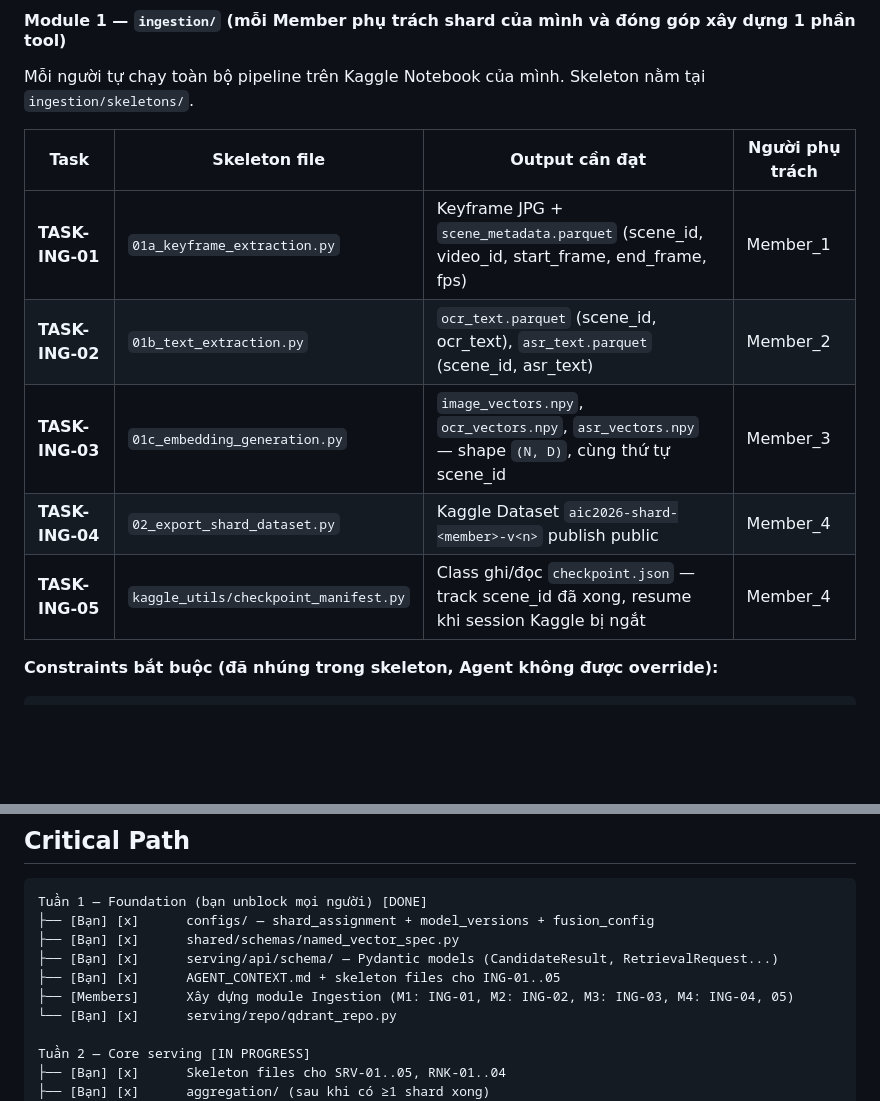
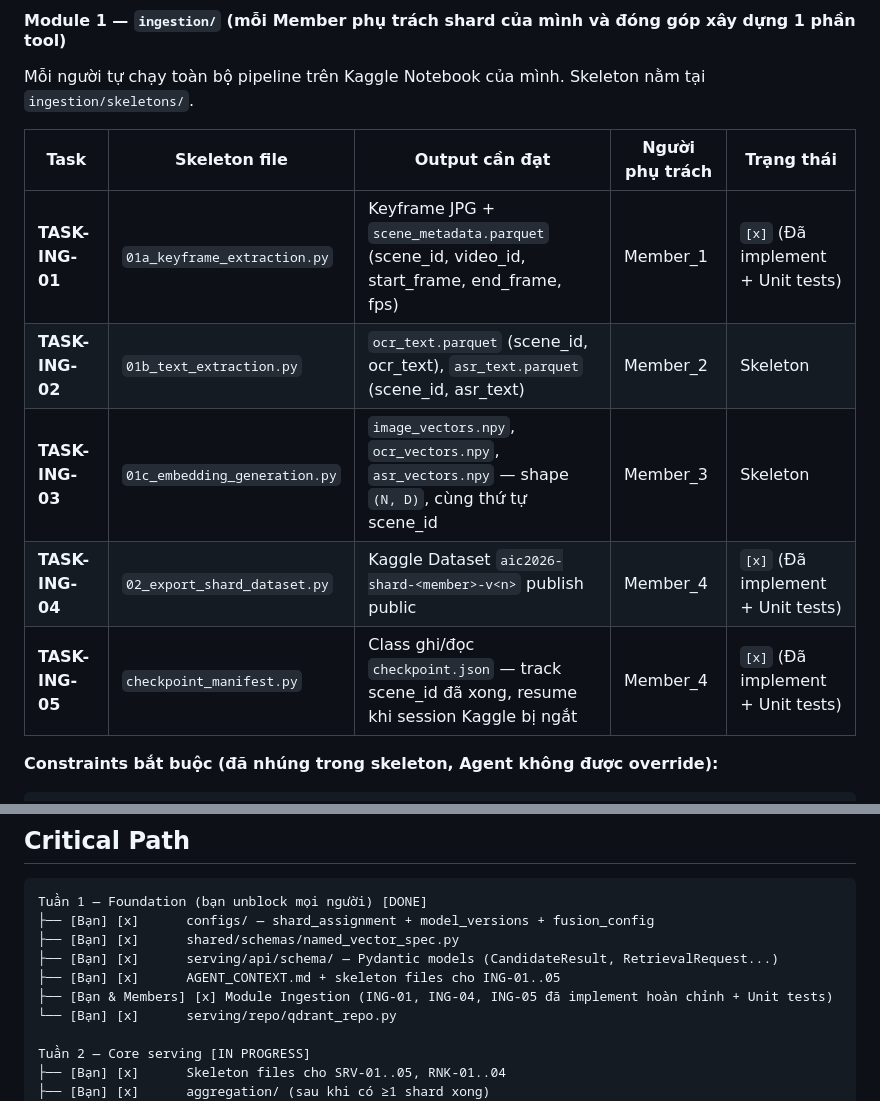
Before and after one commit to ThanhDanh1510/Super-Image-Retrieval-System-for-AIC2026, a Markdown page: tasks.md, 2 parts joined by grey strips. Rendered like a GitHub page; blank space fills up the shorter version.

Commit message:
docs: update tasks.md to mark ING-01, ING-04, and ING-05 as completed with unit tests

````diff
--- a/tasks.md
+++ b/tasks.md
@@ -88,13 +88,13 @@ Sai một chỗ → cả team bị block, hoặc cần hiểu hệ thống toàn
 
 Mỗi người tự chạy toàn bộ pipeline trên Kaggle Notebook của mình. Skeleton nằm tại `ingestion/skeletons/`.
 
-| Task | Skeleton file | Output cần đạt | Người phụ trách |
-|---|---|---|---|
-| **TASK-ING-01** | `01a_keyframe_extraction.py` | Keyframe JPG + `scene_metadata.parquet` (scene_id, video_id, start_frame, end_frame, fps) | Member_1 |
-| **TASK-ING-02** | `01b_text_extraction.py` | `ocr_text.parquet` (scene_id, ocr_text), `asr_text.parquet` (scene_id, asr_text) | Member_2 |
-| **TASK-ING-03** | `01c_embedding_generation.py` | `image_vectors.npy`, `ocr_vectors.npy`, `asr_vectors.npy` — shape `(N, D)`, cùng thứ tự scene_id | Member_3 |
-| **TASK-ING-04** | `02_export_shard_dataset.py` | Kaggle Dataset `aic2026-shard-<member>-v<n>` publish public | Member_4 |
-| **TASK-ING-05** | `kaggle_utils/checkpoint_manifest.py` | Class ghi/đọc `checkpoint.json` — track scene_id đã xong, resume khi session Kaggle bị ngắt | Member_4 |
+| Task | Skeleton file | Output cần đạt | Người phụ trách | Trạng thái |
+|---|---|---|---|---|
+| **TASK-ING-01** | `01a_keyframe_extraction.py` | Keyframe JPG + `scene_metadata.parquet` (scene_id, video_id, start_frame, end_frame, fps) | Member_1 | `[x]` (Đã implement + Unit tests) |
+| **TASK-ING-02** | `01b_text_extraction.py` | `ocr_text.parquet` (scene_id, ocr_text), `asr_text.parquet` (scene_id, asr_text) | Member_2 | Skeleton |
+| **TASK-ING-03** | `01c_embedding_generation.py` | `image_vectors.npy`, `ocr_vectors.npy`, `asr_vectors.npy` — shape `(N, D)`, cùng thứ tự scene_id | Member_3 | Skeleton |
+| **TASK-ING-04** | `02_export_shard_dataset.py` | Kaggle Dataset `aic2026-shard-<member>-v<n>` publish public | Member_4 | `[x]` (Đã implement + Unit tests) |
+| **TASK-ING-05** | `checkpoint_manifest.py` | Class ghi/đọc `checkpoint.json` — track scene_id đã xong, resume khi session Kaggle bị ngắt | Member_4 | `[x]` (Đã implement + Unit tests) |
 
 **Constraints bắt buộc (đã nhúng trong skeleton, Agent không được override):**
 ```
@@ -225,7 +225,7 @@ Tuần 1 — Foundation (bạn unblock mọi người) [DONE]
 ├── [Bạn] [x]      shared/schemas/named_vector_spec.py
 ├── [Bạn] [x]      serving/api/schema/ — Pydantic models (CandidateResult, RetrievalRequest...)
 ├── [Bạn] [x]      AGENT_CONTEXT.md + skeleton files cho ING-01..05
-├── [Members]      Xây dựng module Ingestion (M1: ING-01, M2: ING-02, M3: ING-03, M4: ING-04, 05)
+├── [Bạn & Members] [x] Module Ingestion (ING-01, ING-04, ING-05 đã implement hoàn chỉnh + Unit tests)
 └── [Bạn] [x]      serving/repo/qdrant_repo.py
 
 Tuần 2 — Core serving [IN PROGRESS]
````
